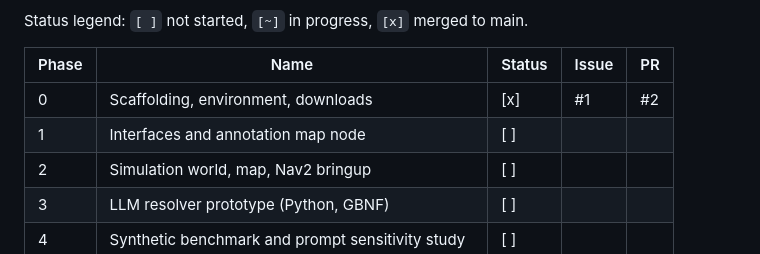
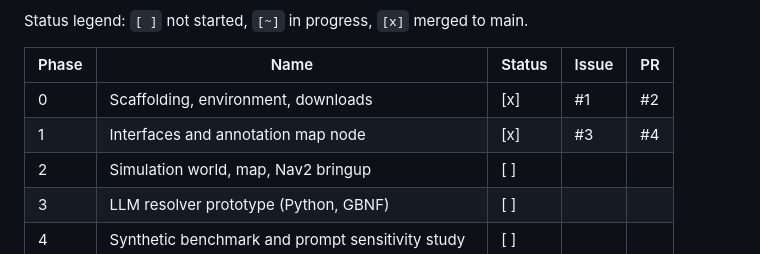
Before and after one commit to kanadb004/safenav-llm-ros-waypoint, a Markdown page: docs/PLAN.md, the part around the change. Rendered like a GitHub page.

Commit message:
docs: mark phase 1 status with issue and PR numbers

```diff
--- a/docs/PLAN.md
+++ b/docs/PLAN.md
@@ -11,7 +11,7 @@ Status legend: `[ ]` not started, `[~]` in progress, `[x]` merged to main.
 | Phase | Name | Status | Issue | PR |
 |-------|------|--------|-------|----|
 | 0 | Scaffolding, environment, downloads | [x] | #1 | #2 |
-| 1 | Interfaces and annotation map node | [ ] | | |
+| 1 | Interfaces and annotation map node | [x] | #3 | #4 |
 | 2 | Simulation world, map, Nav2 bringup | [ ] | | |
 | 3 | LLM resolver prototype (Python, GBNF) | [ ] | | |
 | 4 | Synthetic benchmark and prompt sensitivity study | [ ] | | |
```
